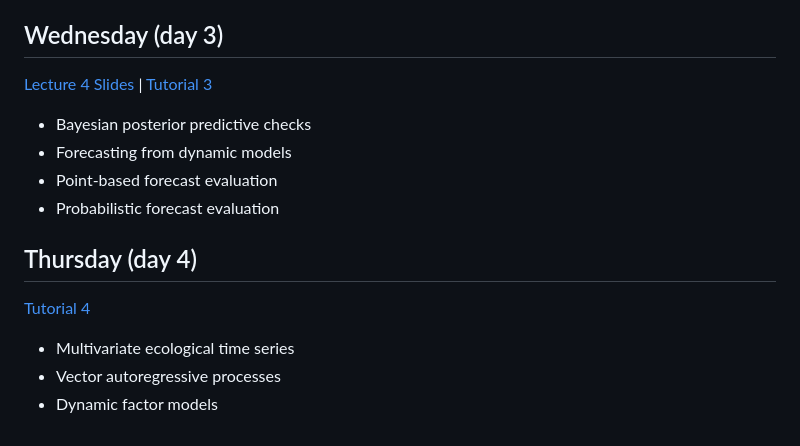
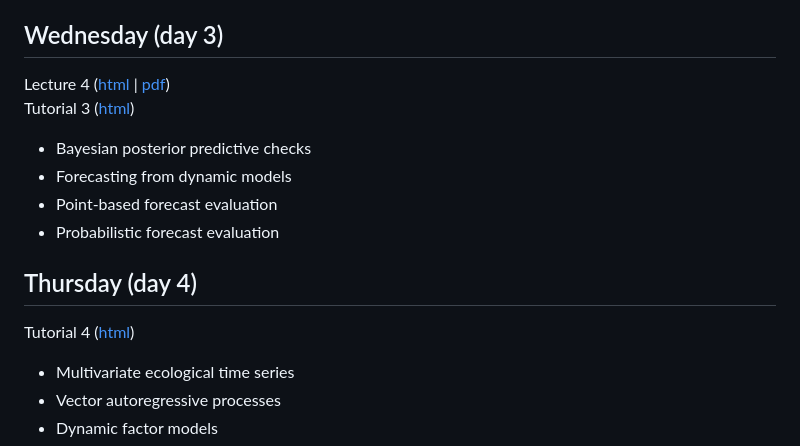
Before and after one commit to nicholasjclark/physalia-forecasting-course, a Markdown page: README.md, the part around the change printed below. Rendered like a GitHub page.

```diff
--- a/README.md
+++ b/README.md
@@ -99,7 +101,9 @@ Tutorial 1 ([html](https://nicholasjclark.github.io/physalia-forecasting-course/
 
 
 ## Wednesday (day 3)
-[Lecture 4 Slides](https://nicholasjclark.github.io/physalia-forecasting-course/day3/lecture_4_slidedeck) | [Tutorial 3](https://nicholasjclark.github.io/physalia-forecasting-course/day3/tutorial_3_physalia)
+Lecture 4 ([html](https://nicholasjclark.github.io/physalia-forecasting-course/day3/lecture_4_slidedeck) | [pdf]())
+<br>
+Tutorial 3 ([html](https://nicholasjclark.github.io/physalia-forecasting-course/day3/tutorial_3_physalia))
 * Bayesian posterior predictive checks
 * Forecasting from dynamic models
 * Point-based forecast evaluation
@@ -107,7 +111,7 @@ Tutorial 1 ([html](https://nicholasjclark.github.io/physalia-forecasting-course/
 
 
 ## Thursday (day 4)
-[Tutorial 4](https://nicholasjclark.github.io/physalia-forecasting-course/day4/tutorial_4_physalia)
+Tutorial 4 ([html](https://nicholasjclark.github.io/physalia-forecasting-course/day4/tutorial_4_physalia))
 * Multivariate ecological time series
 * Vector autoregressive processes
 * Dynamic factor models
```
Also changed, not shown: other parts of README.md (+3 -1 lines).
